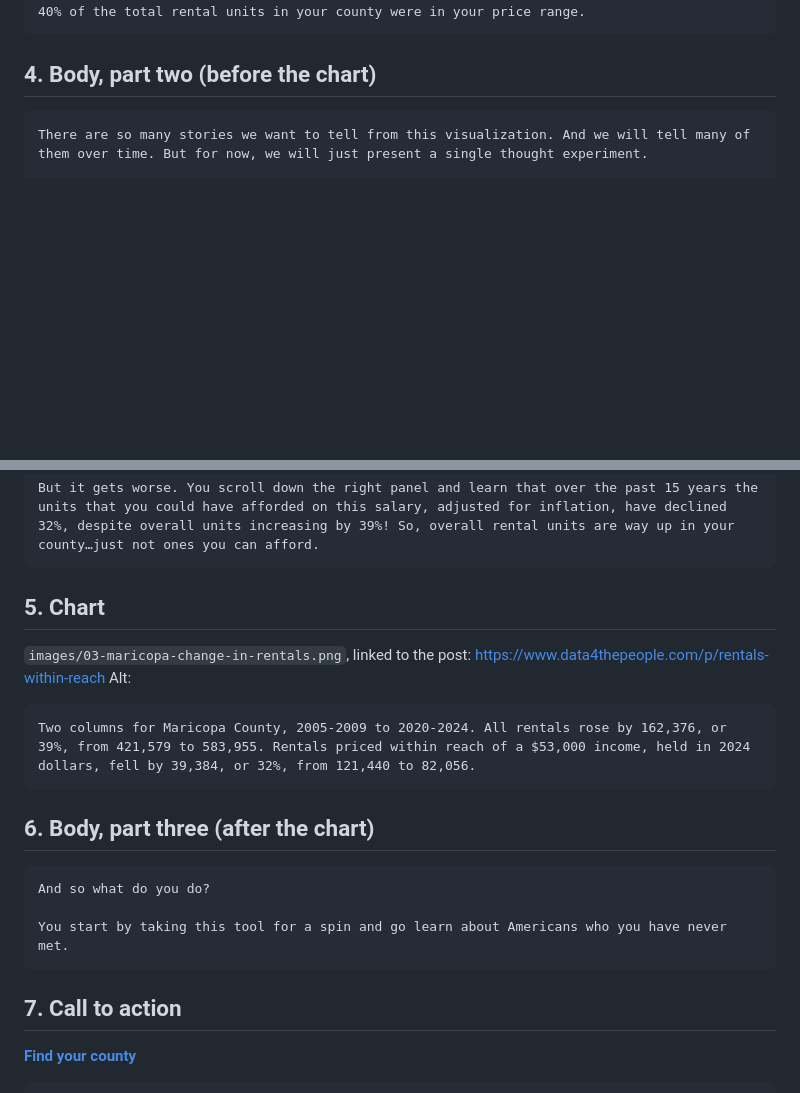
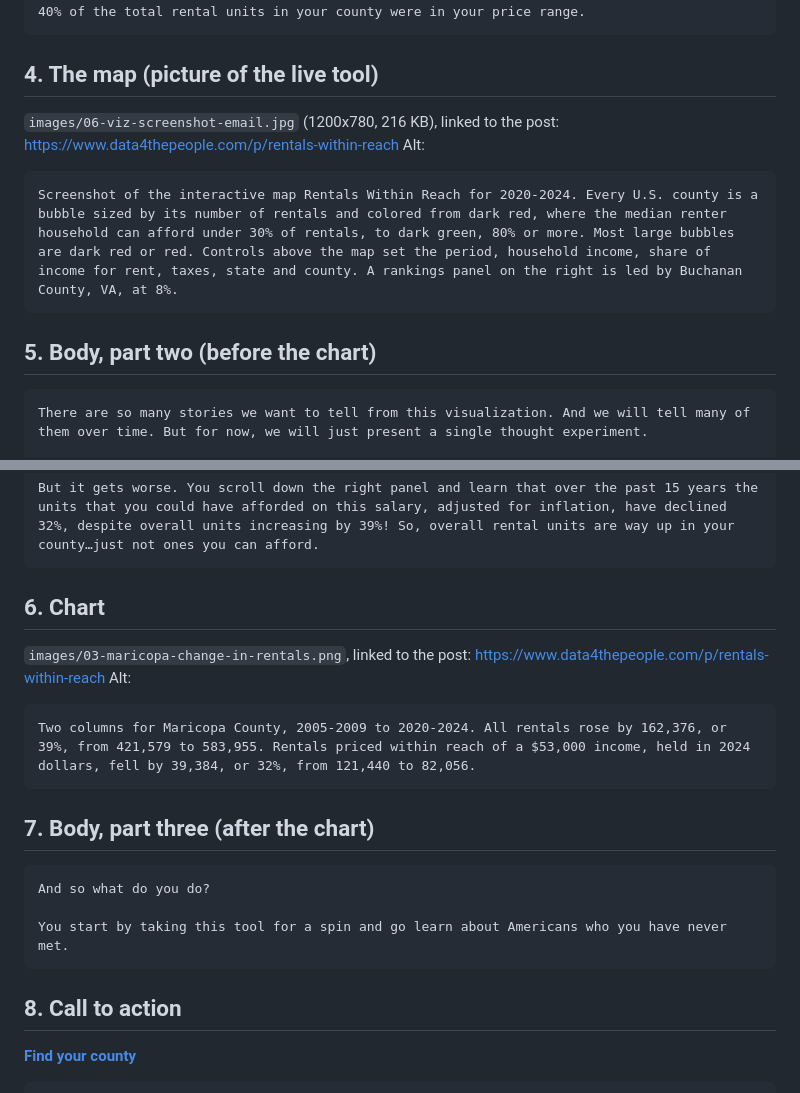
Before and after one commit to Data4ThePeople/AffordableHousing, a Markdown page: posts/rentals-within-reach/EMAIL.md, 2 parts joined by grey strips. GitHub-like rendering; blank space fills up the shorter version.

Commit message:
rentals-within-reach: place the tool picture in the email after body part one
Co-Authored-By: Claude Opus 5.5 (1M context) <noreply@anthropic.com>

````diff
--- a/posts/rentals-within-reach/EMAIL.md
+++ b/posts/rentals-within-reach/EMAIL.md
@@ -35,7 +35,15 @@ We can analyze national data to understand America. But we must move to analyzin
 That said, please meet the newest member of our visualization team – D4TP’s Rentals Within Reach visualization. It starts by asking one question – if your family earned the median renter’s household income and wanted to pay no more than 30% of your after-tax income on rent (a stricter take on the usual 30% rule of thumb), how many units in your county could you afford? The map shows you this. And all the red? Those are the counties where fewer than 40% of the total rental units in your county were in your price range.
 ```
 
-## 4. Body, part two (before the chart)
+## 4. The map (picture of the live tool)
+
+`images/06-viz-screenshot-email.jpg` (1200x780, 216 KB), linked to the post: https://www.data4thepeople.com/p/rentals-within-reach
+Alt:
+```
+Screenshot of the interactive map Rentals Within Reach for 2020-2024. Every U.S. county is a bubble sized by its number of rentals and colored from dark red, where the median renter household can afford under 30% of rentals, to dark green, 80% or more. Most large bubbles are dark red or red. Controls above the map set the period, household income, share of income for rent, taxes, state and county. A rankings panel on the right is led by Buchanan County, VA, at 8%.
+```
+
+## 5. Body, part two (before the chart)
 
 ```
 There are so many stories we want to tell from this visualization. And we will tell many of them over time. But for now, we will just present a single thought experiment.
@@ -47,7 +55,7 @@ You find out that of the 583,955 rental units in Maricopa County, you can afford
 But it gets worse. You scroll down the right panel and learn that over the past 15 years the units that you could have afforded on this salary, adjusted for inflation, have declined 32%, despite overall units increasing by 39%! So, overall rental units are way up in your county…just not ones you can afford.
 ```
 
-## 5. Chart
+## 6. Chart
 
 `images/03-maricopa-change-in-rentals.png`, linked to the post: https://www.data4thepeople.com/p/rentals-within-reach
 Alt:
@@ -55,7 +63,7 @@ Alt:
 Two columns for Maricopa County, 2005-2009 to 2020-2024. All rentals rose by 162,376, or 39%, from 421,579 to 583,955. Rentals priced within reach of a $53,000 income, held in 2024 dollars, fell by 39,384, or 32%, from 121,440 to 82,056.
 ```
 
-## 6. Body, part three (after the chart)
+## 7. Body, part three (after the chart)
 
 ```
 And so what do you do?
@@ -63,7 +71,7 @@ And so what do you do?
 You start by taking this tool for a spin and go learn about Americans who you have never met.
 ```
 
-## 7. Call to action
+## 8. Call to action
 
 **[Find your county](https://www.data4thepeople.com/p/rentals-within-reach)**
 
````
